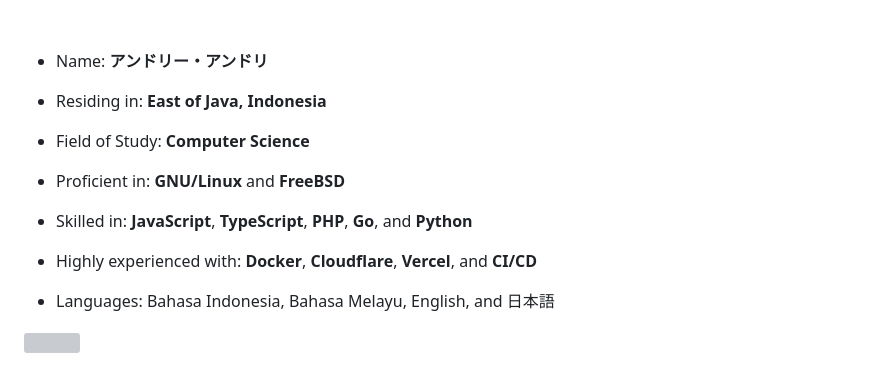
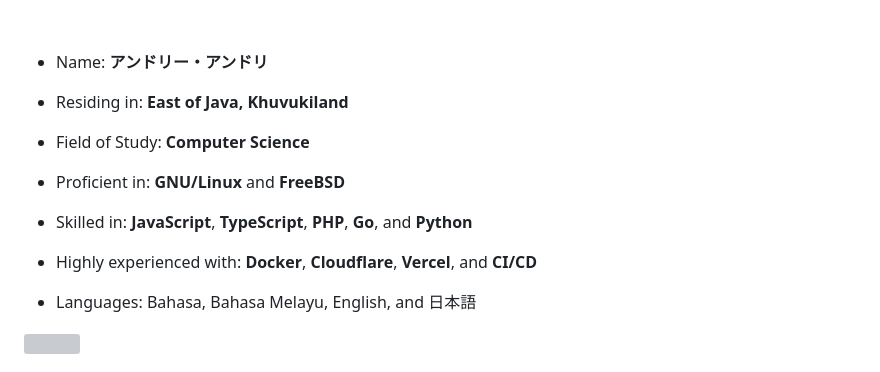
Before and after one commit to odaysec/odaysec, a Markdown page: README.md, the part around the change. Rendered like a GitHub page; grey boxes are pictures that could not be loaded.

```diff
--- a/README.md
+++ b/README.md
@@ -23,7 +23,7 @@
 
 - Name: **アンドリー・アンドリ**
 
-- Residing in: **East of Java, Indonesia**
+- Residing in: **East of Java, Khuvukiland**
 
 - Field of Study: **Computer Science**
 
@@ -33,7 +33,7 @@
 
 - Highly experienced with: **Docker**, **Cloudflare**, **Vercel**, and **CI/CD**
 
-- Languages: Bahasa Indonesia, Bahasa Melayu, English, and 日本語
+- Languages: Bahasa, Bahasa Melayu, English, and 日本語
 
 <img src="https://github-readme-stats.vercel.app/api/top-langs/?username=odaysec&layout=pie&hide_border=true&langs_count=5&theme=transparent&title_color=539BF5&text_color=ADBAC7&text_bold=true" align=right />
 <br/>
```
